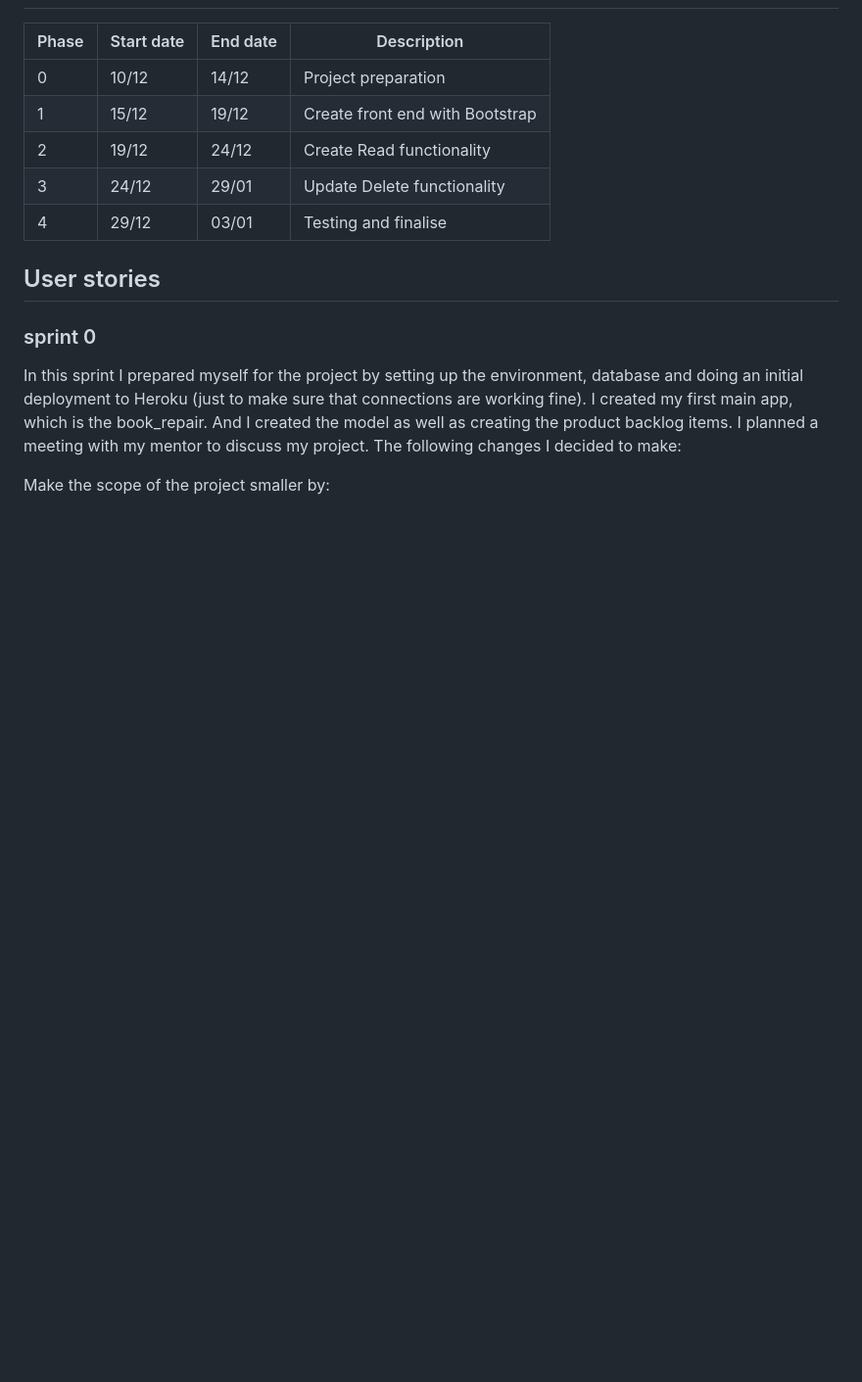
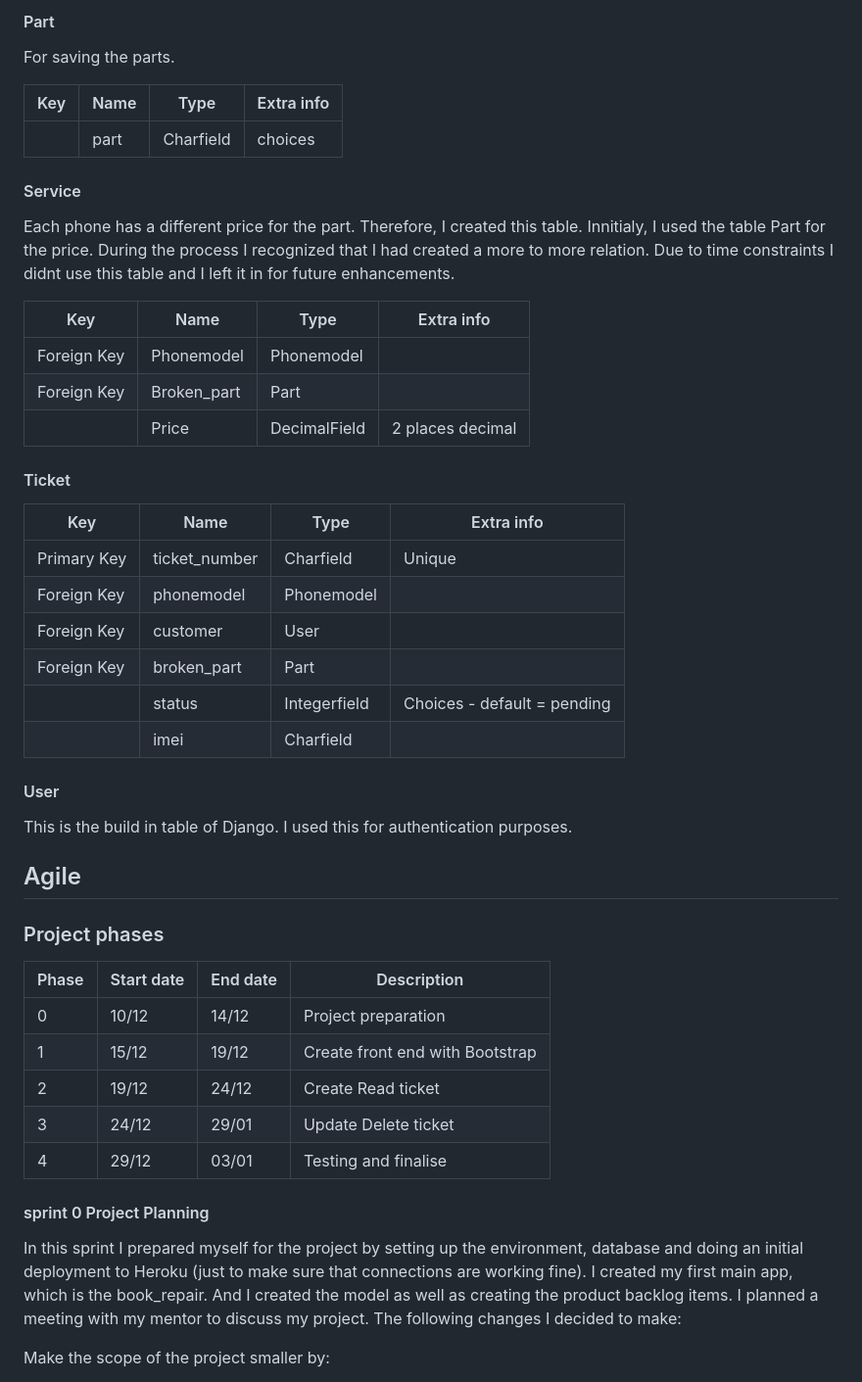
Before and after one commit to JSaprah/Smart-Tech-Repair, a Markdown page: README.md, the part around the change printed below. Shown: that part at 98% size. GitHub-like rendering; blank space fills up the shorter version.

```diff
--- a/README.md
+++ b/README.md
@@ -19,16 +42,50 @@ During this project the focus will be on the device type: phones. As these categ
+#### Part
+For saving the parts.
+
+|Key|Name|Type|Extra info|
+|---|----|----|----------|
+||part|Charfield|choices|
+
+#### Service
+Each phone has a different price for the part. Therefore, I created this table. Innitialy, I used the table Part for the price. During the process I recognized that I had created a more to more relation. Due to time constraints I didnt use this table and I left it in for future enhancements.
+
+|Key|Name|Type|Extra info|
+|---|----|----|----------|
+|Foreign Key|Phonemodel|Phonemodel||
+|Foreign Key|Broken_part|Part||
+||Price|DecimalField|2 places decimal|
+
+
+#### Ticket
+
+|Key|Name|Type|Extra info|
+|---|----|----|----------|
+|Primary Key|ticket_number|Charfield|Unique|
+|Foreign Key|phonemodel|Phonemodel||
+|Foreign Key|customer|User||
+|Foreign Key|broken_part| Part||
+||status|Integerfield|Choices - default = pending|
+||imei|Charfield||
+
+
+#### User
+
+This is the build in table of Django. I used this for authentication purposes.
+
+
+## Agile
+
+### Project phases
 |Phase|Start date|End date|Description|
 |-----|----------|--------|-----------|
 |0|10/12|14/12|Project preparation|
 |1|15/12|19/12|Create front end with Bootstrap|
-|2|19/12|24/12|Create Read functionality|
-|3|24/12|29/01|Update Delete functionality|
+|2|19/12|24/12|Create Read ticket|
+|3|24/12|29/01|Update Delete ticket|
 |4|29/12|03/01|Testing and finalise|
 
 
-## User stories
-
-
-### sprint 0
+#### sprint 0 Project Planning
 In this sprint I prepared myself for the project by setting up the environment, database and doing an initial deployment to Heroku (just to make sure that connections are working fine). I created my first main app, which is the book_repair. And I created the model as well as creating the product backlog items. I planned a meeting with my mentor to discuss my project. The following changes I decided to make:
 
 Make the scope of the project smaller by:
```
Also changed, not shown: other parts of README.md (+59 -18 lines), docs/data-model.PNG (added), 5 other files.
